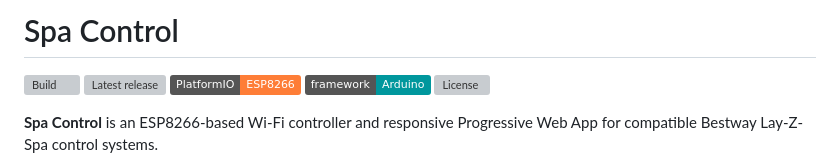
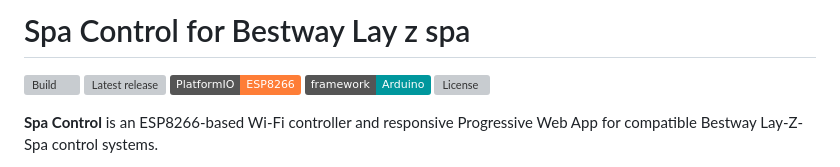
Before and after one commit to lowlander10000/Spa-Control-Bestway-Lay-Z-Spa, a Markdown page: README.md, the part around the change. GitHub-like rendering; badges without logos; grey boxes are pictures that could not be loaded.

```diff
--- a/README.md
+++ b/README.md
@@ -1,4 +1,4 @@
-# Spa Control
+# Spa Control for Bestway Lay z spa
 
 [![Build](https://github.com/lowlander10000/Spa-Control/actions/workflows/build.yml/badge.svg)](https://github.com/lowlander10000/Spa-Control/actions/workflows/build.yml)
 [![Latest release](https://img.shields.io/github/v/release/lowlander10000/Spa-Control?display_name=tag&sort=semver)](https://github.com/lowlander10000/Spa-Control/releases/latest)
```
